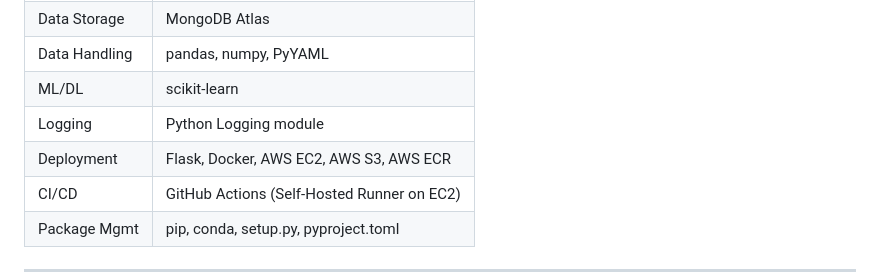
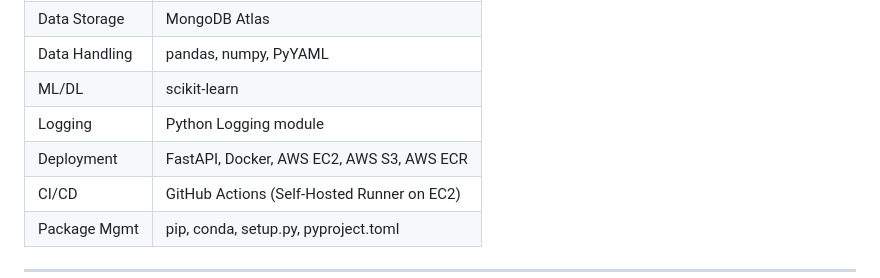
Before and after one commit to abhishekmayya/CREDIT-CARD-DEFAULT-PREDICTION-ML, a Markdown page: README.md, the part around the change printed below. GitHub-like rendering.

```diff
--- a/README.md
+++ b/README.md
@@ -33,7 +33,7 @@ This project is an end-to-end implementation of a **Credit Card Fraud Detection
 | Data Handling       | pandas, numpy, PyYAML                             |
 | ML/DL               | scikit-learn                                      |
 | Logging             | Python Logging module                             |
-| Deployment          | Flask, Docker, AWS EC2, AWS S3, AWS ECR           |
+| Deployment          | FastAPI, Docker, AWS EC2, AWS S3, AWS ECR           |
 | CI/CD               | GitHub Actions (Self-Hosted Runner on EC2)        |
 | Package Mgmt        | pip, conda, setup.py, pyproject.toml              |
 
```
Also changed, not shown: other parts of README.md (+1 -1 lines).
